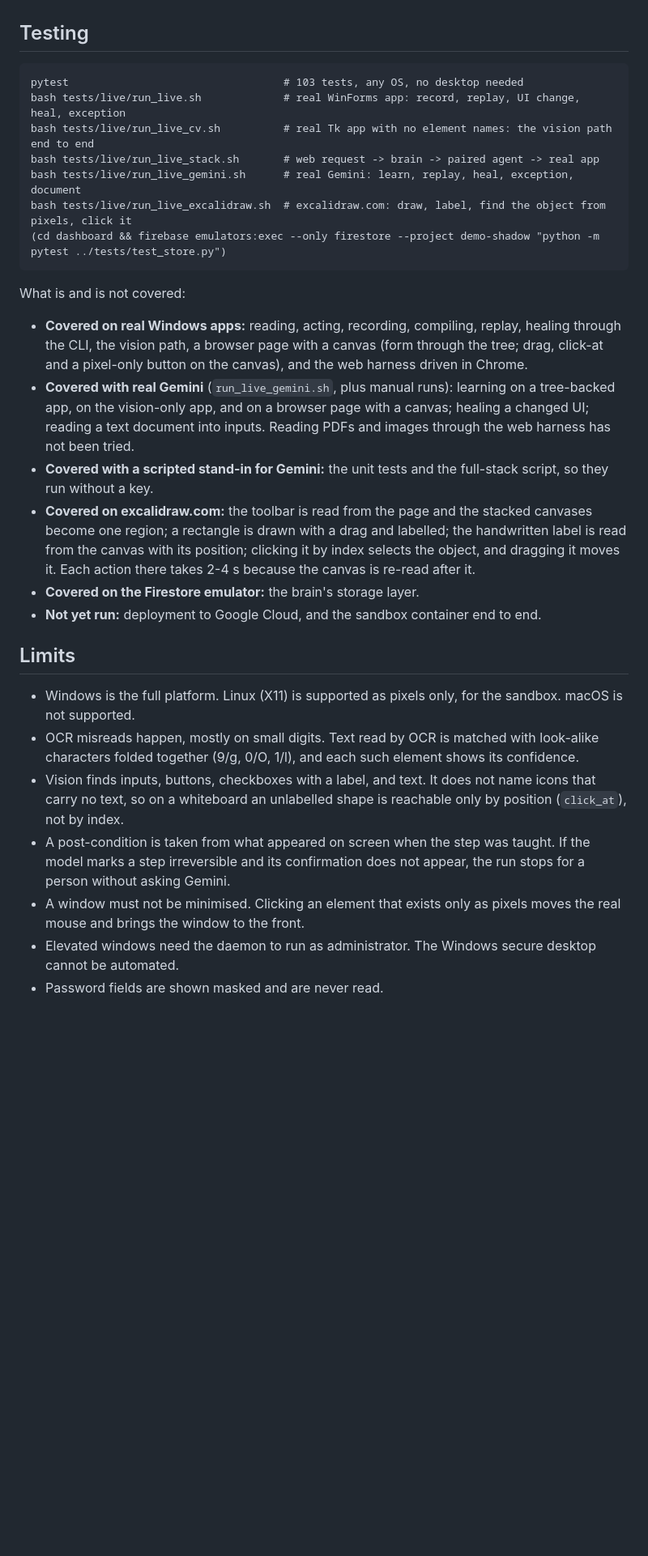
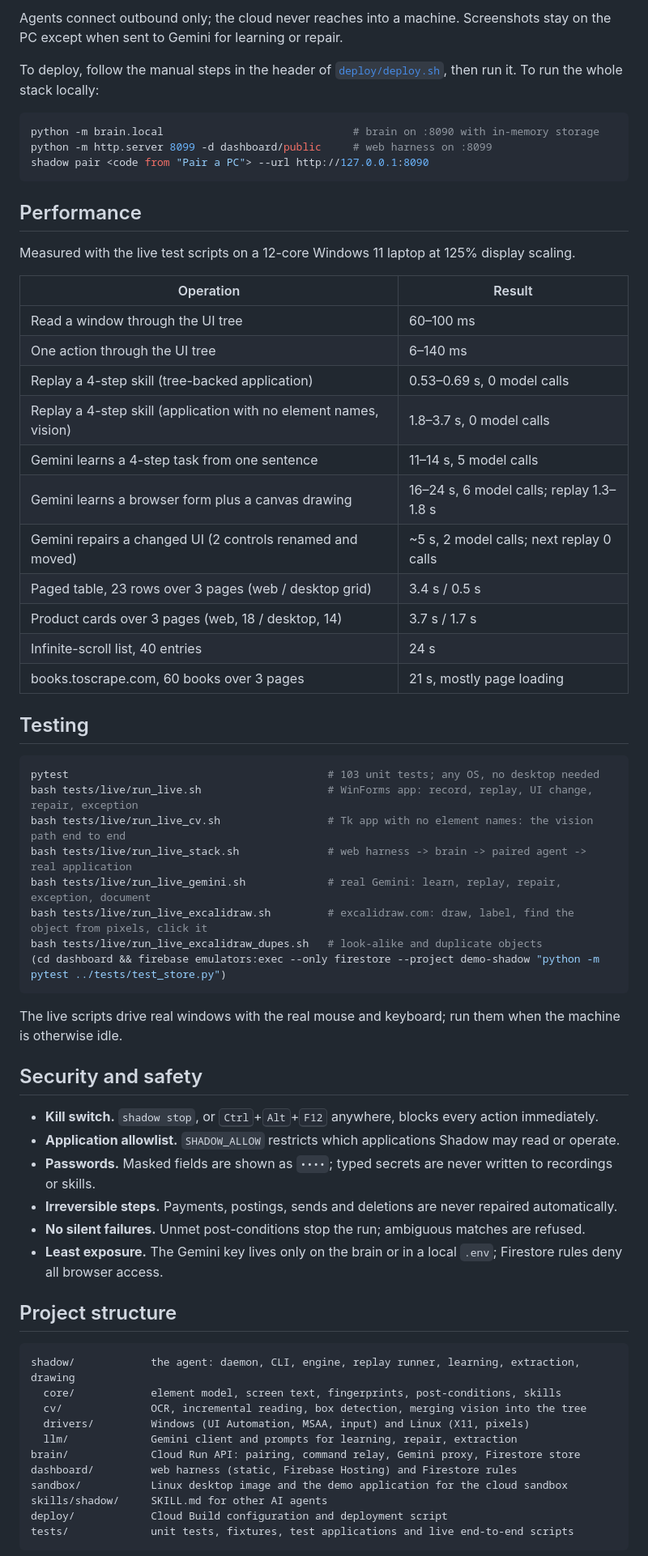
Before and after one commit to SonuSV7719/Computer_Automate_Agent_Harness, a Markdown page: README.md, the part around one of its changes. Shown at 81% size. Rendered like a GitHub page; blank space fills up the shorter version.

Commit message:
Professional README

````diff
--- a/README.md
+++ b/README.md
@@ -182,31 +226,68 @@ How each required technology is used:
+Agents connect outbound only; the cloud never reaches into a machine. Screenshots stay on the PC except when sent to Gemini for learning or repair.
+
+To deploy, follow the manual steps in the header of [`deploy/deploy.sh`](deploy/deploy.sh), then run it. To run the whole stack locally:
+
+```bash
+python -m brain.local                              # brain on :8090 with in-memory storage
+python -m http.server 8099 -d dashboard/public     # web harness on :8099
+shadow pair <code from "Pair a PC"> --url http://127.0.0.1:8090
+```
+
+## Performance
+
+Measured with the live test scripts on a 12-core Windows 11 laptop at 125% display scaling.
+
+| Operation | Result |
+|---|---|
+| Read a window through the UI tree | 60–100 ms |
+| One action through the UI tree | 6–140 ms |
+| Replay a 4-step skill (tree-backed application) | 0.53–0.69 s, 0 model calls |
+| Replay a 4-step skill (application with no element names, vision) | 1.8–3.7 s, 0 model calls |
+| Gemini learns a 4-step task from one sentence | 11–14 s, 5 model calls |
+| Gemini learns a browser form plus a canvas drawing | 16–24 s, 6 model calls; replay 1.3–1.8 s |
+| Gemini repairs a changed UI (2 controls renamed and moved) | ~5 s, 2 model calls; next replay 0 calls |
+| Paged table, 23 rows over 3 pages (web / desktop grid) | 3.4 s / 0.5 s |
+| Product cards over 3 pages (web, 18 / desktop, 14) | 3.7 s / 1.7 s |
+| Infinite-scroll list, 40 entries | 24 s |
+| books.toscrape.com, 60 books over 3 pages | 21 s, mostly page loading |
 
 ## Testing
 
-```
-pytest                                  # 103 tests, any OS, no desktop needed
-bash tests/live/run_live.sh             # real WinForms app: record, replay, UI change, heal, exception
-bash tests/live/run_live_cv.sh          # real Tk app with no element names: the vision path end to end
-bash tests/live/run_live_stack.sh       # web request -> brain -> paired agent -> real app
-bash tests/live/run_live_gemini.sh      # real Gemini: learn, replay, heal, exception, document
-bash tests/live/run_live_excalidraw.sh  # excalidraw.com: draw, label, find the object from pixels, click it
+```bash
+pytest                                         # 103 unit tests; any OS, no desktop needed
+bash tests/live/run_live.sh                    # WinForms app: record, replay, UI change, repair, exception
+bash tests/live/run_live_cv.sh                 # Tk app with no element names: the vision path end to end
+bash tests/live/run_live_stack.sh              # web harness -> brain -> paired agent -> real application
+bash tests/live/run_live_gemini.sh             # real Gemini: learn, replay, repair, exception, document
+bash tests/live/run_live_excalidraw.sh         # excalidraw.com: draw, label, find the object from pixels, click it
+bash tests/live/run_live_excalidraw_dupes.sh   # look-alike and duplicate objects
 (cd dashboard && firebase emulators:exec --only firestore --project demo-shadow "python -m pytest ../tests/test_store.py")
 ```
 
-What is and is not covered:
+The live scripts drive real windows with the real mouse and keyboard; run them when the machine is otherwise idle.
 
-- **Covered on real Windows apps:** reading, acting, recording, compiling, replay, healing through the CLI, the vision path, a browser page with a canvas (form through the tree; drag, click-at and a pixel-only button on the canvas), and the web harness driven in Chrome.
-- **Covered with real Gemini** (`run_live_gemini.sh`, plus manual runs): learning on a tree-backed app, on the vision-only app, and on a browser page with a canvas; healing a changed UI; reading a text document into inputs. Reading PDFs and images through the web harness has not been tried.
-- **Covered with a scripted stand-in for Gemini:** the unit tests and the full-stack script, so they run without a key.
-- **Covered on excalidraw.com:** the toolbar is read from the page and the stacked canvases become one region; a rectangle is drawn with a drag and labelled; the handwritten label is read from the canvas with its position; clicking it by index selects the object, and dragging it moves it. Each action there takes 2-4 s because the canvas is re-read after it.
-- **Covered on the Firestore emulator:** the brain's storage layer.
-- **Not yet run:** deployment to Google Cloud, and the sandbox container end to end.
+## Security and safety
 
-## Limits
+- **Kill switch.** `shadow stop`, or <kbd>Ctrl</kbd>+<kbd>Alt</kbd>+<kbd>F12</kbd> anywhere, blocks every action immediately.
+- **Application allowlist.** `SHADOW_ALLOW` restricts which applications Shadow may read or operate.
+- **Passwords.** Masked fields are shown as `••••`; typed secrets are never written to recordings or skills.
+- **Irreversible steps.** Payments, postings, sends and deletions are never repaired automatically.
+- **No silent failures.** Unmet post-conditions stop the run; ambiguous matches are refused.
+- **Least exposure.** The Gemini key lives only on the brain or in a local `.env`; Firestore rules deny all browser access.
 
-- Windows is the full platform. Linux (X11) is supported as pixels only, for the sandbox. macOS is not supported.
-- OCR misreads happen, mostly on small digits. Text read by OCR is matched with look-alike characters folded together (9/g, 0/O, 1/l), and each such element shows its confidence.
-- Vision finds inputs, buttons, checkboxes with a label, and text. It does not name icons that carry no text, so on a whiteboard an unlabelled shape is reachable only by position (`click_at`), not by index.
-- A post-condition is taken from what appeared on screen when the step was taught. If the model marks a step irreversible and its confirmation does not appear, the run stops for a person without asking Gemini.
-- A window must not be minimised. Clicking an element that exists only as pixels moves the real mouse and brings the window to the front.
-- Elevated windows need the daemon to run as administrator. The Windows secure desktop cannot be automated.
-- Password fields are shown masked and are never read.
+## Project structure
+
+```
+shadow/            the agent: daemon, CLI, engine, replay runner, learning, extraction, drawing
+  core/            element model, screen text, fingerprints, post-conditions, skills
+  cv/              OCR, incremental reading, box detection, merging vision into the tree
+  drivers/         Windows (UI Automation, MSAA, input) and Linux (X11, pixels)
+  llm/             Gemini client and prompts for learning, repair, extraction
+brain/             Cloud Run API: pairing, command relay, Gemini proxy, Firestore store
+dashboard/         web harness (static, Firebase Hosting) and Firestore rules
+sandbox/           Linux desktop image and the demo application for the cloud sandbox
+skills/shadow/     SKILL.md for other AI agents
+deploy/            Cloud Build configuration and deployment script
+tests/             unit tests, fixtures, test applications and live end-to-end scripts
+```
+
````
Also changed, not shown: other parts of README.md (+180 -116 lines).
